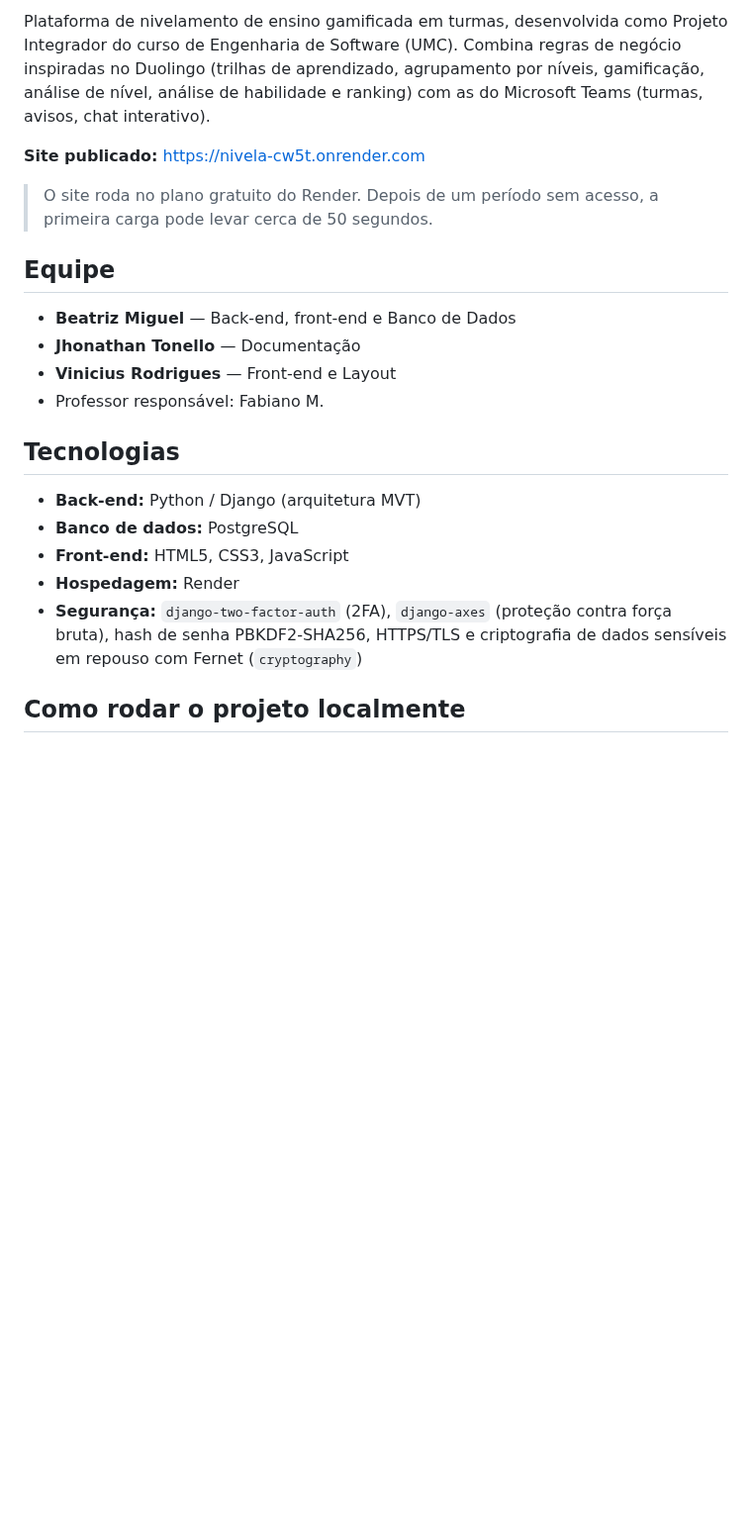
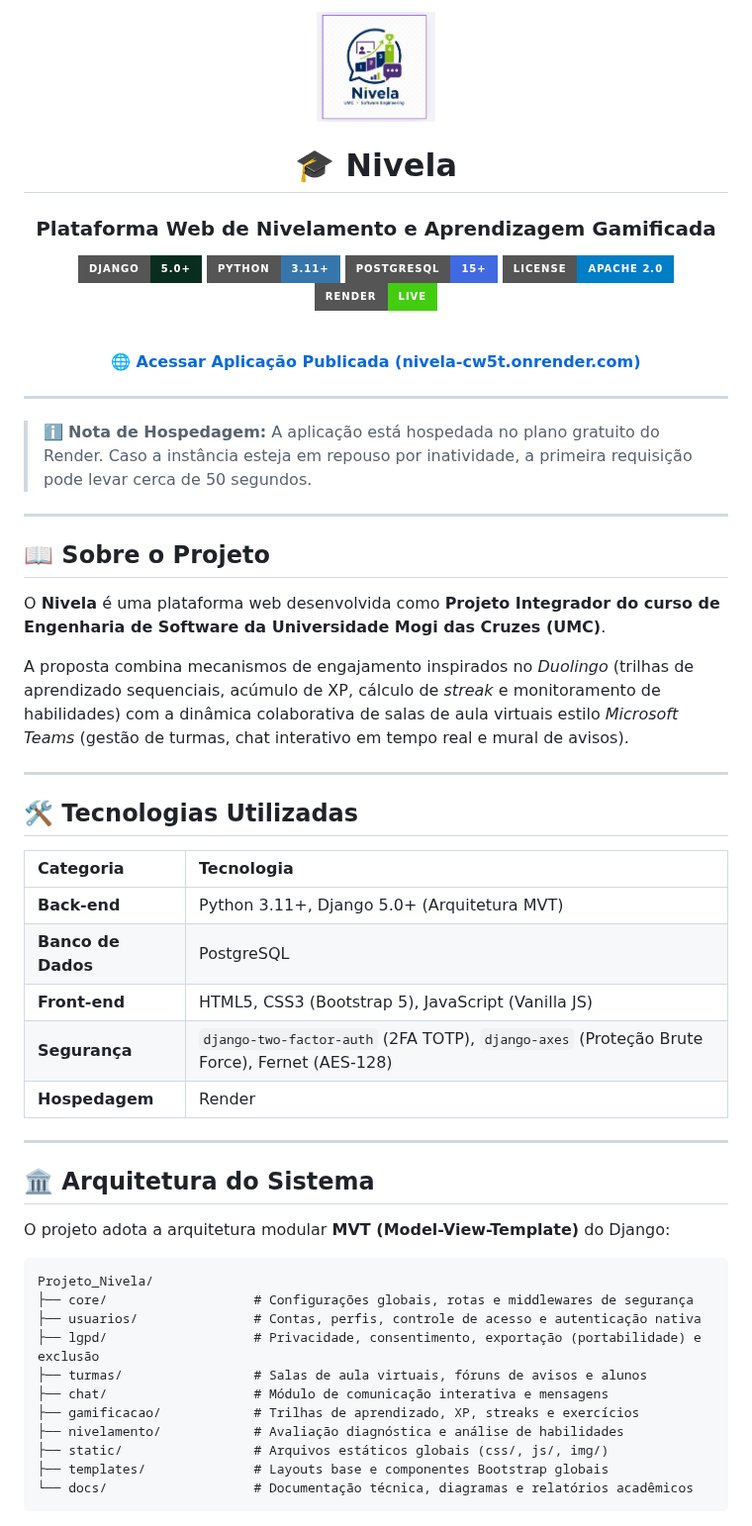
Before and after one commit to Projeto-Integrador2026/Projeto_Nivela.github, a Markdown page: README.md, the part around one of its changes. Shown at 99% size. Rendered like a GitHub page; badges without logos; blank space fills up the shorter version.

````diff
--- a/README.md
+++ b/README.md
@@ -2,23 +2,62 @@
 
-Plataforma de nivelamento de ensino gamificada em turmas, desenvolvida como Projeto Integrador do curso de Engenharia de Software (UMC). Combina regras de negócio inspiradas no Duolingo (trilhas de aprendizado, agrupamento por níveis, gamificação, análise de nível, análise de habilidade e ranking) com as do Microsoft Teams (turmas, avisos, chat interativo).
+  <img src="static/img/logo-nivela.jpg" alt="Logo Nivela" width="120" style="border-radius: 50%;">
 
-**Site publicado:** https://nivela-cw5t.onrender.com
+  # 🎓 Nivela
+  ### Plataforma Web de Nivelamento e Aprendizagem Gamificada
 
-> O site roda no plano gratuito do Render. Depois de um período sem acesso, a primeira carga pode levar cerca de 50 segundos.
+  [![Django](https://img.shields.io/badge/Django-5.0+-092E20?style=for-the-badge&logo=django&logoColor=white)](https://www.djangoproject.com/)
+  [![Python](https://img.shields.io/badge/Python-3.11+-3776AB?style=for-the-badge&logo=python&logoColor=white)](https://www.python.org/)
+  [![PostgreSQL](https://img.shields.io/badge/PostgreSQL-15+-4169E1?style=for-the-badge&logo=postgresql&logoColor=white)](https://www.postgresql.org/)
+  [![License](https://img.shields.io/badge/License-Apache_2.0-blue?style=for-the-badge)](./LICENSE)
+  [![Deploy Status](https://img.shields.io/badge/Render-Live-brightgreen?style=for-the-badge&logo=render&logoColor=white)](https://nivela-cw5t.onrender.com)
 
-## Equipe
+  <br>
 
-- **Beatriz Miguel** — Back-end, front-end e Banco de Dados
-- **Jhonathan Tonello** — Documentação
-- **Vinicius Rodrigues** — Front-end e Layout
-- Professor responsável: Fabiano M.
+  🌐 **[Acessar Aplicação Publicada (nivela-cw5t.onrender.com)](https://nivela-cw5t.onrender.com)**
 
-## Tecnologias
+</div>
 
-- **Back-end:** Python / Django (arquitetura MVT)
-- **Banco de dados:** PostgreSQL
-- **Front-end:** HTML5, CSS3, JavaScript
-- **Hospedagem:** Render
-- **Segurança:** `django-two-factor-auth` (2FA), `django-axes` (proteção contra força bruta), hash de senha PBKDF2-SHA256, HTTPS/TLS e criptografia de dados sensíveis em repouso com Fernet (`cryptography`)
+---
 
-## Como rodar o projeto localmente
+> ℹ️ **Nota de Hospedagem:** A aplicação está hospedada no plano gratuito do Render. Caso a instância esteja em repouso por inatividade, a primeira requisição pode levar cerca de 50 segundos.
+
+---
+
+## 📖 Sobre o Projeto
+
+O **Nivela** é uma plataforma web desenvolvida como **Projeto Integrador do curso de Engenharia de Software da Universidade Mogi das Cruzes (UMC)**.
+
+A proposta combina mecanismos de engajamento inspirados no *Duolingo* (trilhas de aprendizado sequenciais, acúmulo de XP, cálculo de *streak* e monitoramento de habilidades) com a dinâmica colaborativa de salas de aula virtuais estilo *Microsoft Teams* (gestão de turmas, chat interativo em tempo real e mural de avisos).
+
+---
+
+## 🛠️ Tecnologias Utilizadas
+
+| Categoria | Tecnologia |
+| :--- | :--- |
+| **Back-end** | Python 3.11+, Django 5.0+ (Arquitetura MVT) |
+| **Banco de Dados** | PostgreSQL |
+| **Front-end** | HTML5, CSS3 (Bootstrap 5), JavaScript (Vanilla JS) |
+| **Segurança** | `django-two-factor-auth` (2FA TOTP), `django-axes` (Proteção Brute Force), Fernet (AES-128) |
+| **Hospedagem** | Render |
+
+---
+
+## 🏛️ Arquitetura do Sistema
+
+O projeto adota a arquitetura modular **MVT (Model-View-Template)** do Django:
+
+```text
+Projeto_Nivela/
+├── core/                   # Configurações globais, rotas e middlewares de segurança
+├── usuarios/               # Contas, perfis, controle de acesso e autenticação nativa
+├── lgpd/                   # Privacidade, consentimento, exportação (portabilidade) e exclusão
+├── turmas/                 # Salas de aula virtuais, fóruns de avisos e alunos
+├── chat/                   # Módulo de comunicação interativa e mensagens
+├── gamificacao/            # Trilhas de aprendizado, XP, streaks e exercícios
+├── nivelamento/            # Avaliação diagnóstica e análise de habilidades
+├── static/                 # Arquivos estáticos globais (css/, js/, img/)
+├── templates/              # Layouts base e componentes Bootstrap globais
+└── docs/                   # Documentação técnica, diagramas e relatórios acadêmicos
+```
+
````
Also changed, not shown: other parts of README.md (+99 -45 lines).
